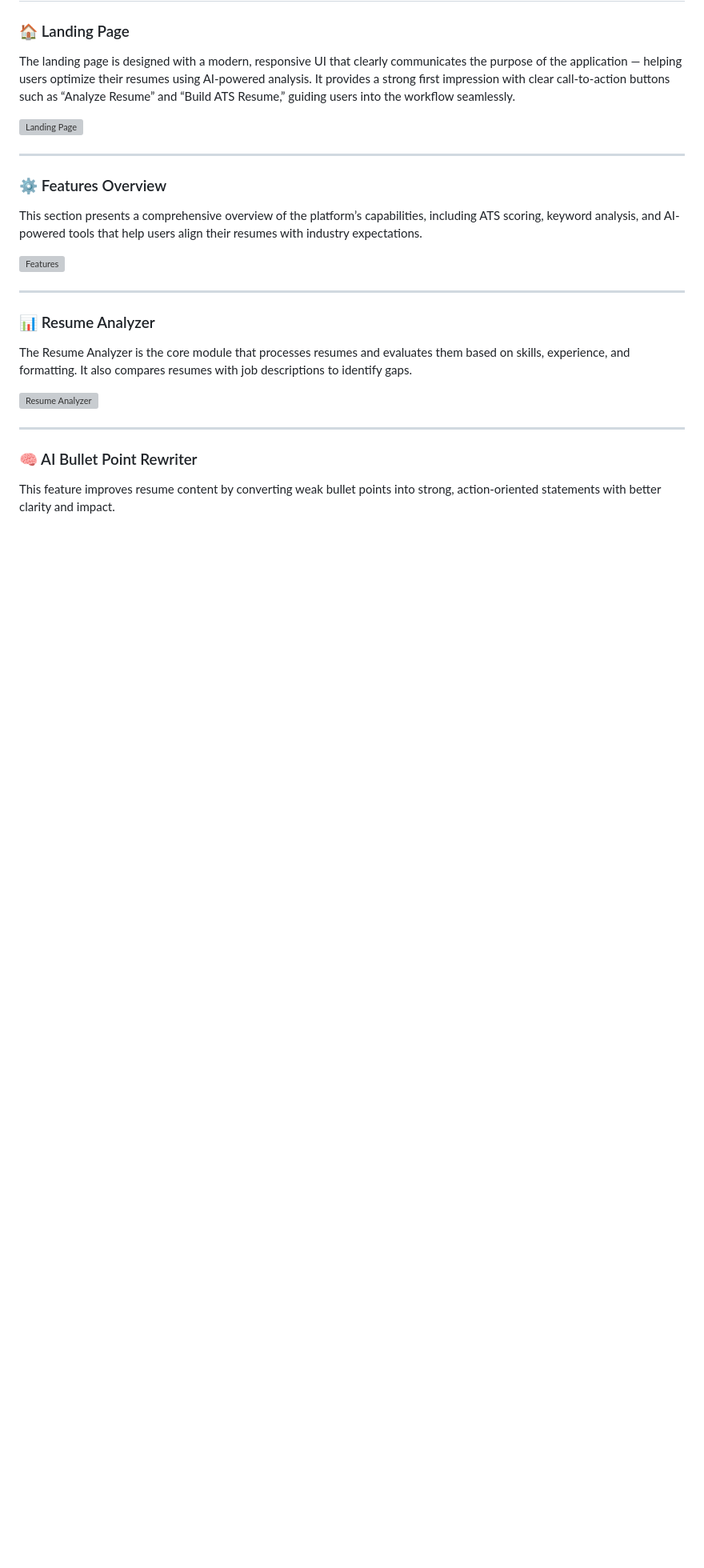
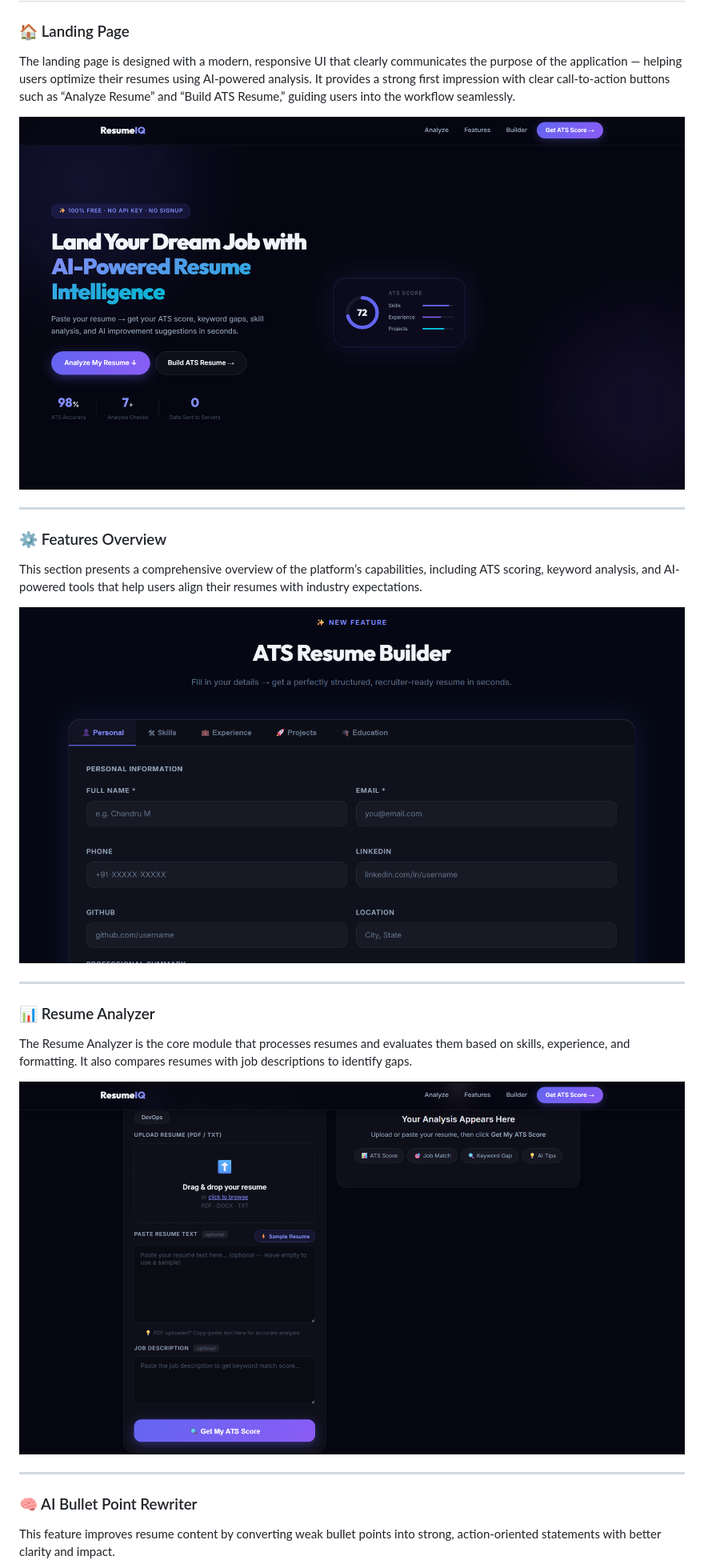
Before and after one commit to Chandru9842/ai-resume-analyzer, a Markdown page: README.md, the part around one of its changes. Shown at 80% size. Rendered like a GitHub page; blank space fills up the shorter version; grey boxes are pictures that could not be loaded.

```diff
--- a/README.md
+++ b/README.md
@@ -89,21 +89,21 @@ This application solves the problem by providing an intelligent resume analysis
 ### 🏠 Landing Page
 The landing page is designed with a modern, responsive UI that clearly communicates the purpose of the application — helping users optimize their resumes using AI-powered analysis. It provides a strong first impression with clear call-to-action buttons such as “Analyze Resume” and “Build ATS Resume,” guiding users into the workflow seamlessly.
 
-![Landing Page](./assets/img1.png)
+![Landing Page](./assests/img1.png)
 
 ---
 
 ### ⚙️ Features Overview
 This section presents a comprehensive overview of the platform’s capabilities, including ATS scoring, keyword analysis, and AI-powered tools that help users align their resumes with industry expectations.
 
-![Features](./assets/img2.png)
+![Features](./assests/img2.png)
 
 ---
 
 ### 📊 Resume Analyzer
 The Resume Analyzer is the core module that processes resumes and evaluates them based on skills, experience, and formatting. It also compares resumes with job descriptions to identify gaps.
 
-![Resume Analyzer](./assets/img4.png)
+![Resume Analyzer](./assests/img4.png)
 
 ---
 
```
Also changed, not shown: other parts of README.md (+2 -2 lines).
